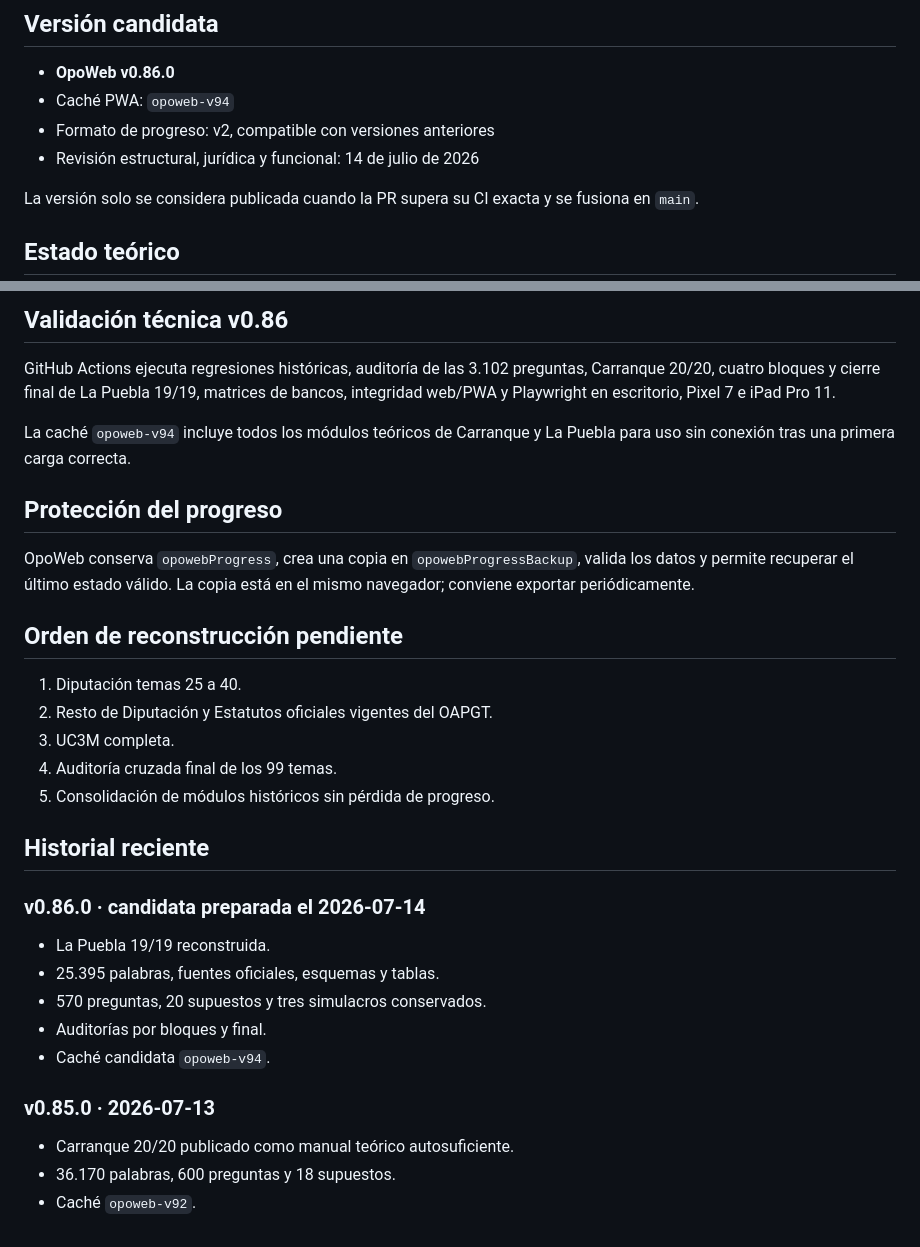
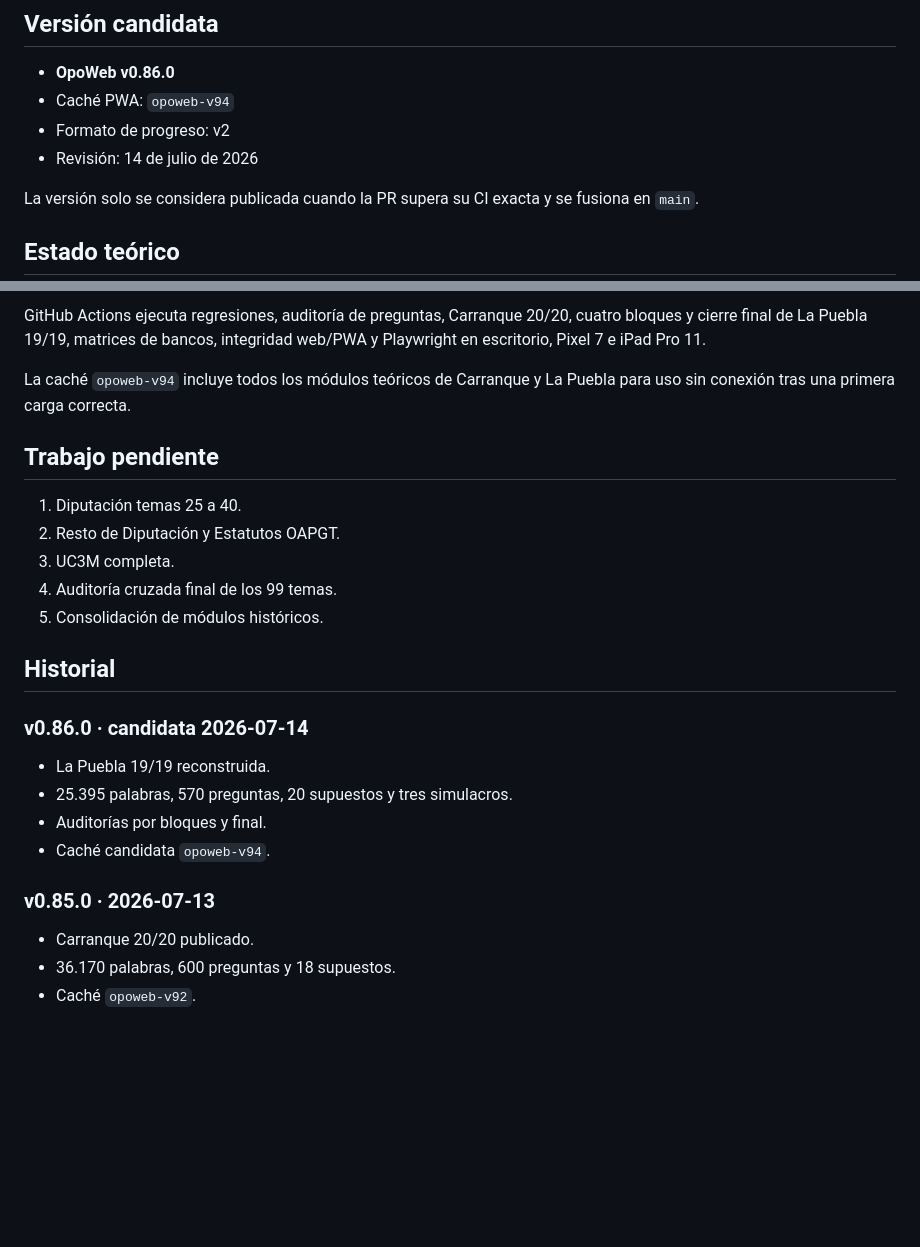
Before and after one commit to Ivannunezrodriguez/opoweb, a Markdown page: README.md, 2 parts joined by grey strips. Drawn GitHub-style; blank space fills up the shorter version.

```diff
--- a/README.md
+++ b/README.md
@@ -13,8 +13,8 @@ Las Ventas con Peña Aguilera permanece fuera de la planificación activa. No se
 
 - **OpoWeb v0.86.0**
 - Caché PWA: `opoweb-v94`
-- Formato de progreso: v2, compatible con versiones anteriores
-- Revisión estructural, jurídica y funcional: 14 de julio de 2026
+- Formato de progreso: v2
+- Revisión: 14 de julio de 2026
 
 La versión solo se considera publicada cuando la PR supera su CI exacta y se fusiona en `main`.
 
@@ -91,34 +81,27 @@ La aplicación contiene 3.102 preguntas:
 
-## Validación técnica v0.86
-
-GitHub Actions ejecuta regresiones históricas, auditoría de las 3.102 preguntas, Carranque 20/20, cuatro bloques y cierre final de La Puebla 19/19, matrices de bancos, integridad web/PWA y Playwright en escritorio, Pixel 7 e iPad Pro 11.
+GitHub Actions ejecuta regresiones, auditoría de preguntas, Carranque 20/20, cuatro bloques y cierre final de La Puebla 19/19, matrices de bancos, integridad web/PWA y Playwright en escritorio, Pixel 7 e iPad Pro 11.
 
 La caché `opoweb-v94` incluye todos los módulos teóricos de Carranque y La Puebla para uso sin conexión tras una primera carga correcta.
 
-## Protección del progreso
-
-OpoWeb conserva `opowebProgress`, crea una copia en `opowebProgressBackup`, valida los datos y permite recuperar el último estado válido. La copia está en el mismo navegador; conviene exportar periódicamente.
-
-## Orden de reconstrucción pendiente
+## Trabajo pendiente
 
 1. Diputación temas 25 a 40.
-2. Resto de Diputación y Estatutos oficiales vigentes del OAPGT.
+2. Resto de Diputación y Estatutos OAPGT.
 3. UC3M completa.
 4. Auditoría cruzada final de los 99 temas.
-5. Consolidación de módulos históricos sin pérdida de progreso.
+5. Consolidación de módulos históricos.
 
-## Historial reciente
+## Historial
 
-### v0.86.0 · candidata preparada el 2026-07-14
+### v0.86.0 · candidata 2026-07-14
 
 - La Puebla 19/19 reconstruida.
-- 25.395 palabras, fuentes oficiales, esquemas y tablas.
-- 570 preguntas, 20 supuestos y tres simulacros conservados.
+- 25.395 palabras, 570 preguntas, 20 supuestos y tres simulacros.
 - Auditorías por bloques y final.
 - Caché candidata `opoweb-v94`.
 
 ### v0.85.0 · 2026-07-13
 
-- Carranque 20/20 publicado como manual teórico autosuficiente.
+- Carranque 20/20 publicado.
 - 36.170 palabras, 600 preguntas y 18 supuestos.
 - Caché `opoweb-v92`.
```
Also changed, not shown: other parts of README.md (+25 -35 lines).
